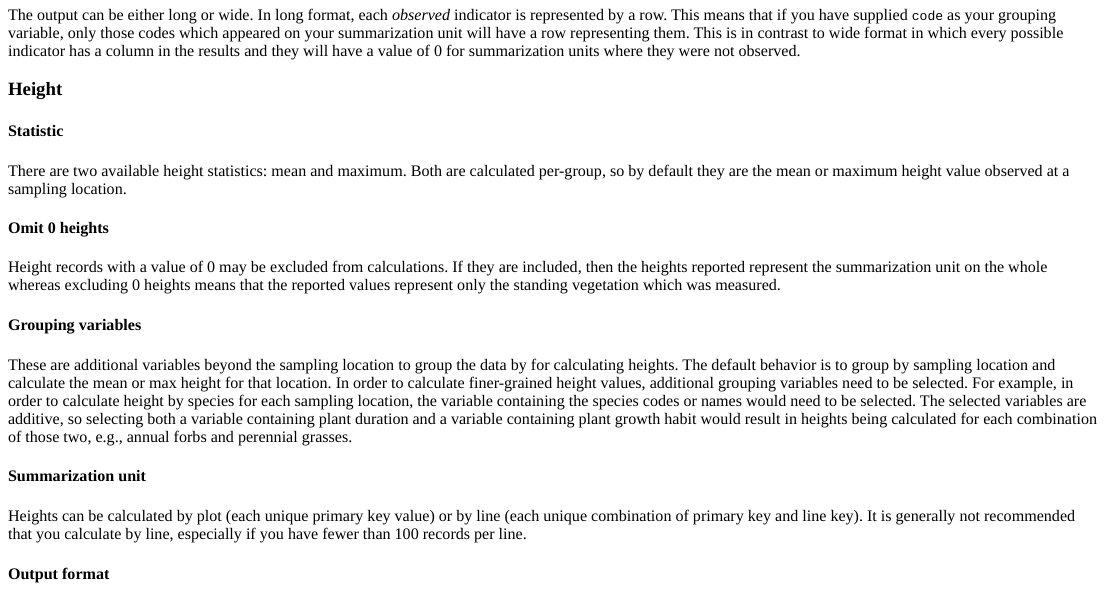
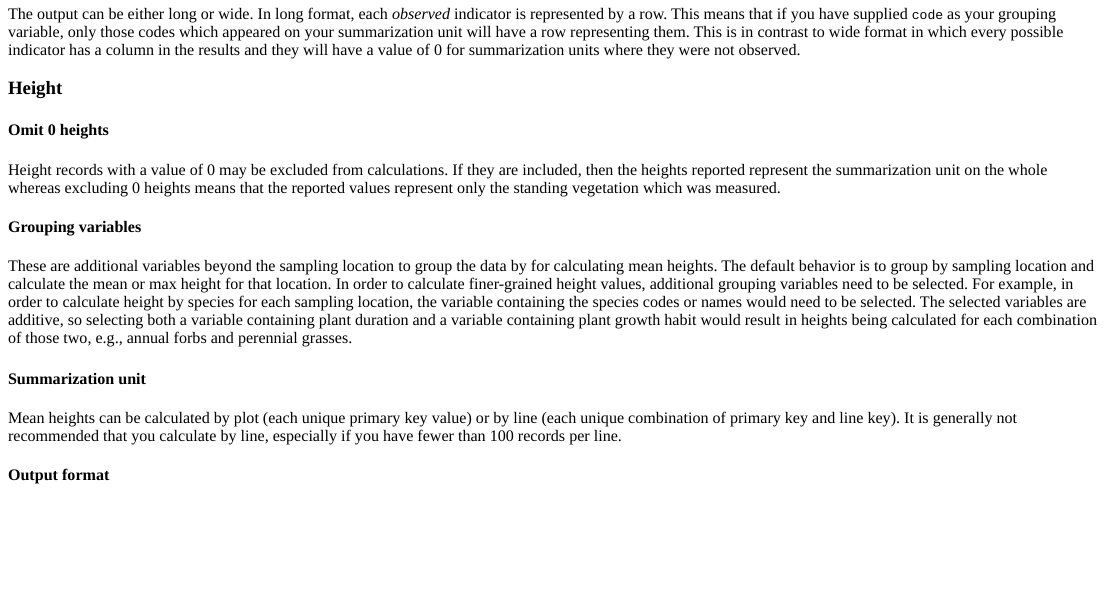
Before and after one commit to Landscape-Data-Commons/terradactyl_tool, an R Markdown document (help.Rmd): the page in a window 1100 px wide, from 2850 px down before the commit and from 2830 px down after it, so that both start at the same text. The pictures show the output file help.html that the author committed with the source, opened offline.

Commit message:
Remove references to height statistic

```diff
--- a/help.Rmd
+++ b/help.Rmd
@@ -69,17 +69,14 @@ The output can be either long or wide. In long format, each *observed* indicator
 
 
 ### Height
-#### Statistic
-There are two available height statistics: mean and maximum. Both are calculated per-group, so by default they are the mean or maximum height value observed at a sampling location.
-
 #### Omit 0 heights
 Height records with a value of 0 may be excluded from calculations. If they are included, then the heights reported represent the summarization unit on the whole whereas excluding 0 heights means that the reported values represent only the standing vegetation which was measured.
 
 #### Grouping variables
-These are additional variables beyond the sampling location to group the data by for calculating heights. The default behavior is to group by sampling location and calculate the mean or max height for that location. In order to calculate finer-grained height values, additional grouping variables need to be selected. For example, in order to calculate height by species for each sampling location, the variable containing the species codes or names would need to be selected. The selected variables are additive, so selecting both a variable containing plant duration and a variable containing plant growth habit would result in heights being calculated for each combination of those two, e.g., annual forbs and perennial grasses.
+These are additional variables beyond the sampling location to group the data by for calculating mean heights. The default behavior is to group by sampling location and calculate the mean or max height for that location. In order to calculate finer-grained height values, additional grouping variables need to be selected. For example, in order to calculate height by species for each sampling location, the variable containing the species codes or names would need to be selected. The selected variables are additive, so selecting both a variable containing plant duration and a variable containing plant growth habit would result in heights being calculated for each combination of those two, e.g., annual forbs and perennial grasses.
 
 #### Summarization unit
-Heights can be calculated by plot (each unique primary key value) or by line (each unique combination of primary key and line key). It is generally not recommended that you calculate by line, especially if you have fewer than 100 records per line.
+Mean heights can be calculated by plot (each unique primary key value) or by line (each unique combination of primary key and line key). It is generally not recommended that you calculate by line, especially if you have fewer than 100 records per line.
 
 #### Output format
 The output can be either long or wide. In long format, each *observed* indicator is represented by a row. This means that if you have supplied `code` as your grouping variable, only those codes which appeared on your summarization unit will have a row representing them. This is in contrast to wide format in which every possible indicator has a column in the results and they will have a value of 0 for summarization units where they were not observed.
```
Also changed, not shown: help.html.
